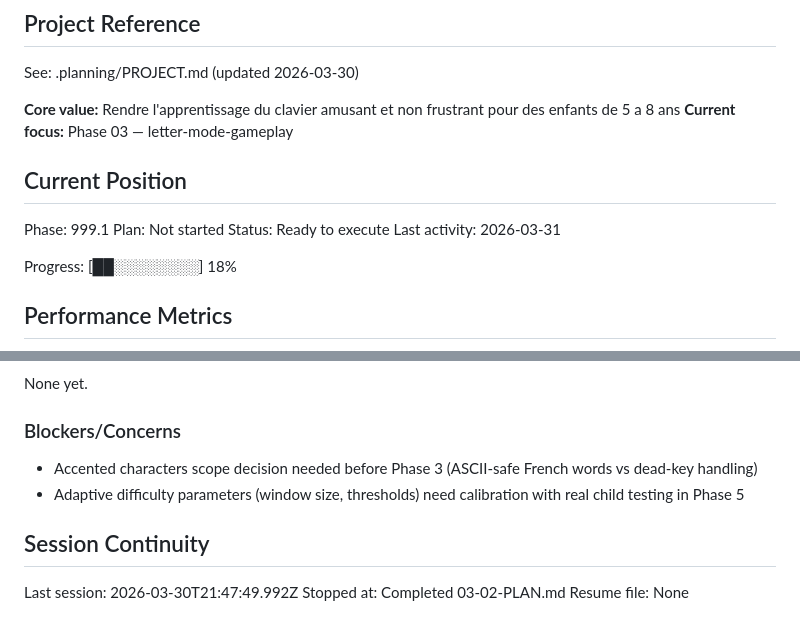
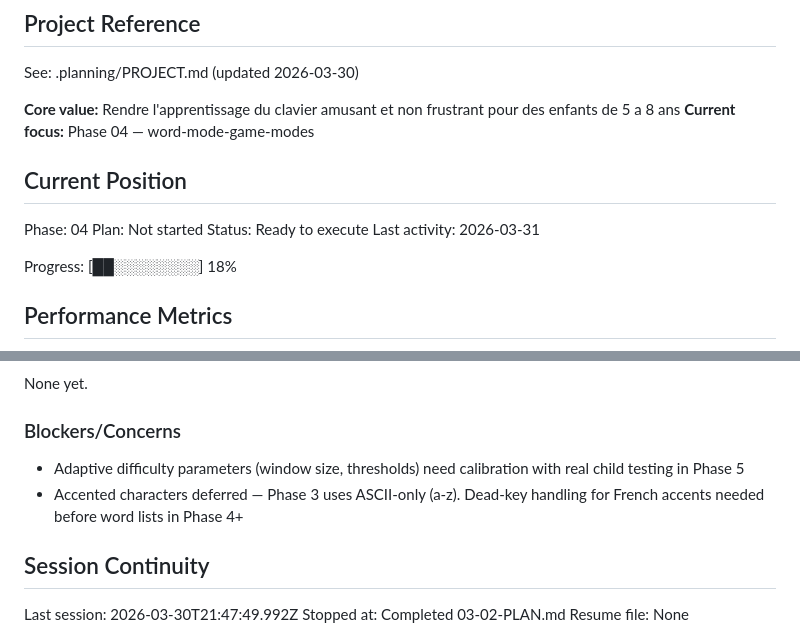
Before and after one commit to tetienne/keyboard-invader, a Markdown page: .planning/STATE.md, 2 parts joined by grey strips. Rendered like a GitHub page.

```diff
--- a/.planning/STATE.md
+++ b/.planning/STATE.md
@@ -21,11 +21,11 @@ progress:
 See: .planning/PROJECT.md (updated 2026-03-30)
 
 **Core value:** Rendre l'apprentissage du clavier amusant et non frustrant pour des enfants de 5 a 8 ans
-**Current focus:** Phase 03 — letter-mode-gameplay
+**Current focus:** Phase 04 — word-mode-game-modes
 
 ## Current Position
 
-Phase: 999.1
+Phase: 04
 Plan: Not started
 Status: Ready to execute
 Last activity: 2026-03-31
@@ -93,8 +93,8 @@ None yet.
 
 ### Blockers/Concerns
 
-- Accented characters scope decision needed before Phase 3 (ASCII-safe French words vs dead-key handling)
 - Adaptive difficulty parameters (window size, thresholds) need calibration with real child testing in Phase 5
+- Accented characters deferred — Phase 3 uses ASCII-only (a-z). Dead-key handling for French accents needed before word lists in Phase 4+
 
 ## Session Continuity
 
```
Also changed, not shown: .planning/PROJECT.md (+3 -4 lines), .planning/ROADMAP.md (+1 -1 lines).
